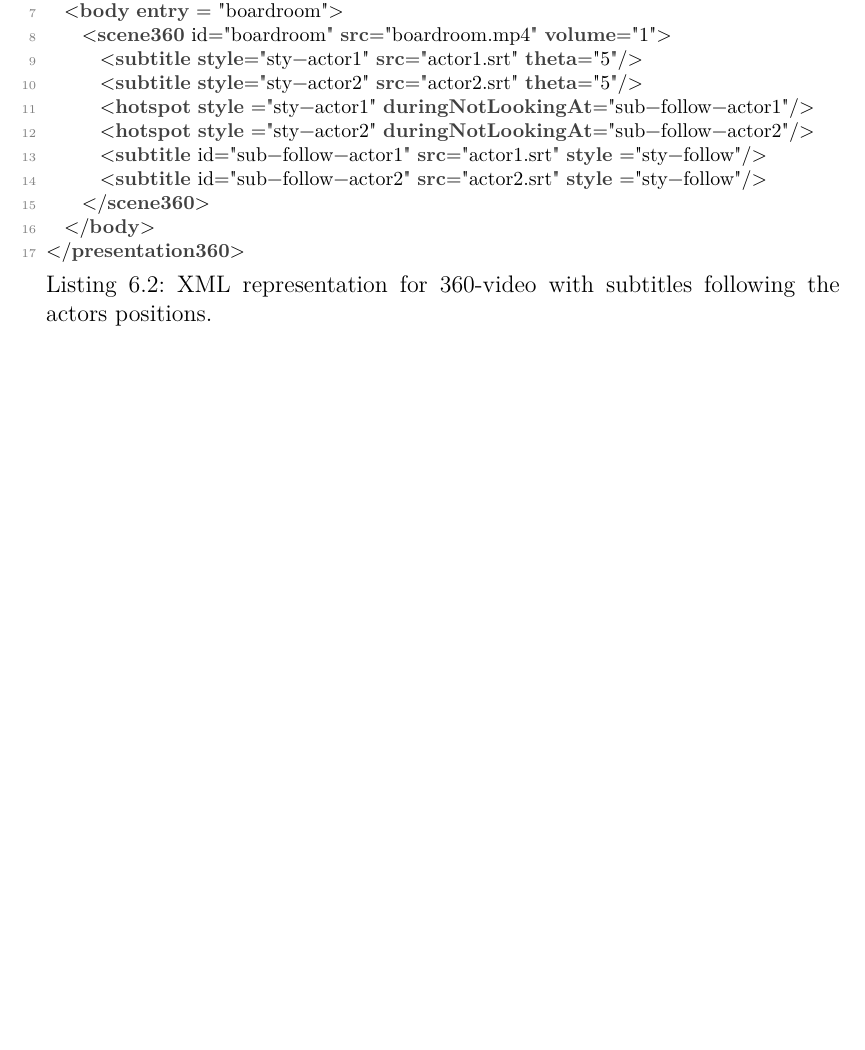
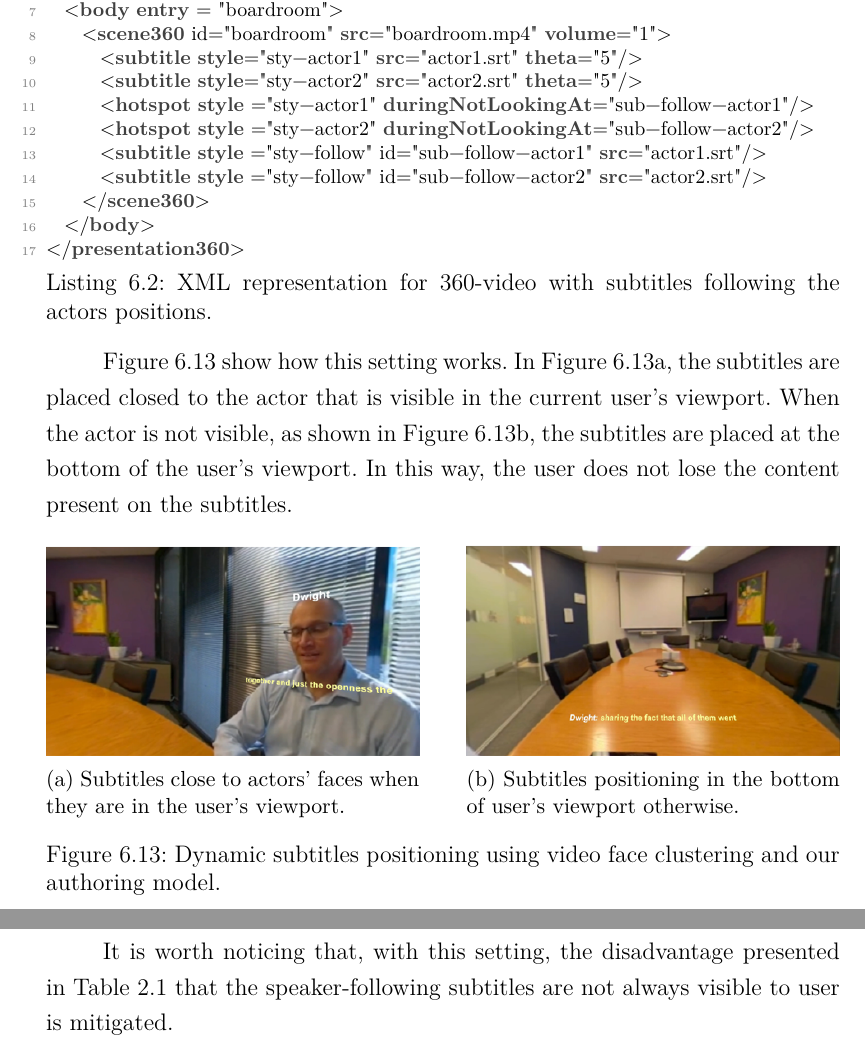
Before and after one commit to paulorcmendes/Dissertation_Paulo_Mendes, a LaTeX thesis (thesis.tex, which reads chapters/06_automatic_subtitles.tex): part of page 61 of 70 before the commit and two parts of pages 61 and 62 of 71 after it, the two joined at a grey line, cut so that both start at the same text, the shorter picture padded with empty space. Compiled offline with pdfLaTeX.

Commit message:
cap 6 first version

```diff
--- a/chapters/06_automatic_subtitles.tex
+++ b/chapters/06_automatic_subtitles.tex
@@ -561,9 +560,32 @@ label={list:ex-interactive-subtitles}, belowskip=-1\baselineskip, basicstyle=\fo
       <subtitle style="sty-actor2" src="actor2.srt" theta="5"/>
       <hotspot style ="sty-actor1" duringNotLookingAt="sub-follow-actor1"/>
       <hotspot style ="sty-actor2" duringNotLookingAt="sub-follow-actor2"/>
-      <subtitle id="sub-follow-actor1" src="actor1.srt" style ="sty-follow"/>
-      <subtitle id="sub-follow-actor2" src="actor2.srt" style ="sty-follow"/>
+      <subtitle style ="sty-follow" id="sub-follow-actor1" src="actor1.srt"/>
+      <subtitle style ="sty-follow" id="sub-follow-actor2" src="actor2.srt"/>
     </scene360>
   </body>
 </presentation360>
 \end{lstlisting}
+
+Figure \ref{fig:dynamic_subtitles} show how this setting works. In Figure \ref{subfig:subtitles_actor}, the subtitles are placed closed to the actor that is visible in the current user's viewport. When the actor is not visible, as shown in Figure \ref{subfig:subtitles_bottom}, the subtitles are placed at the bottom of the user's viewport. In this way, the user does not lose the content present on the subtitles.
+
+\begin{figure}[!ht]
+\centering
+    \begin{subfigure}{0.47\linewidth}
+        \centering
+        \includegraphics[width=1\textwidth]{img/video360/subtitles_actor.png}
+        \caption{Subtitles close to actors' faces when they are in the user's viewport.}
+        \label{subfig:subtitles_actor}
+    \end{subfigure}\hfill
+    \begin{subfigure}{0.47\linewidth}
+        \centering
+        \includegraphics[width=1\textwidth]{img/video360/subtitles_bottom.png}
+        \caption{Subtitles positioning in the bottom of user's viewport otherwise.}
+        \label{subfig:subtitles_bottom}
+    \end{subfigure}
+
+\caption{Dynamic subtitles positioning using video face clustering and our authoring model.}
+\label{fig:dynamic_subtitles}
+\end{figure}
+
+It is worth noticing that, with this setting, the disadvantage presented in Table \ref{tab:catalog} that the speaker-following subtitles are not always visible to user is mitigated.
```
Also changed, not shown: img/video360/subtitles_actor.png (added), img/video360/subtitles_bottom.png (added), chapters/06_automatic_subtitles.tex (5 more changed lines).
